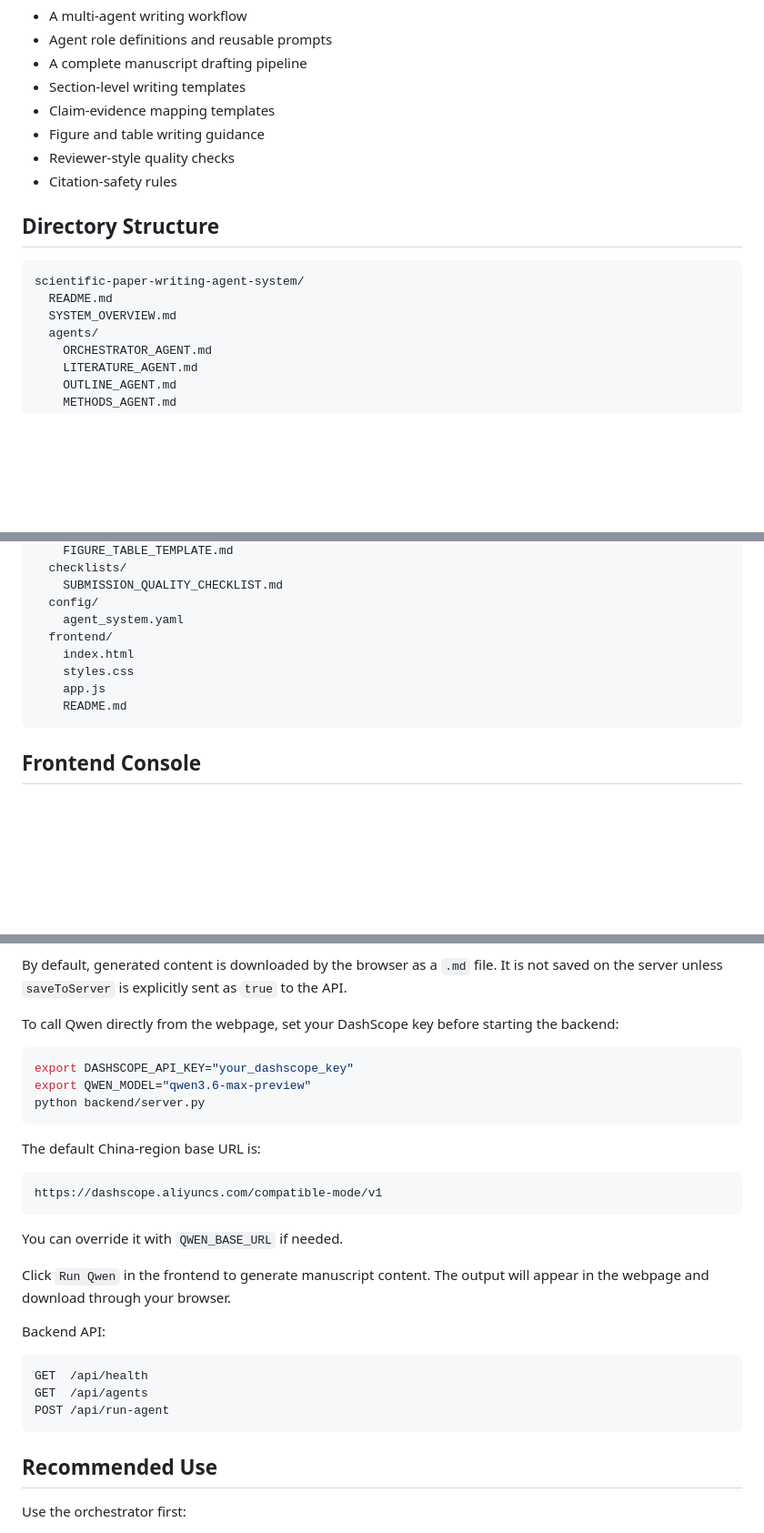
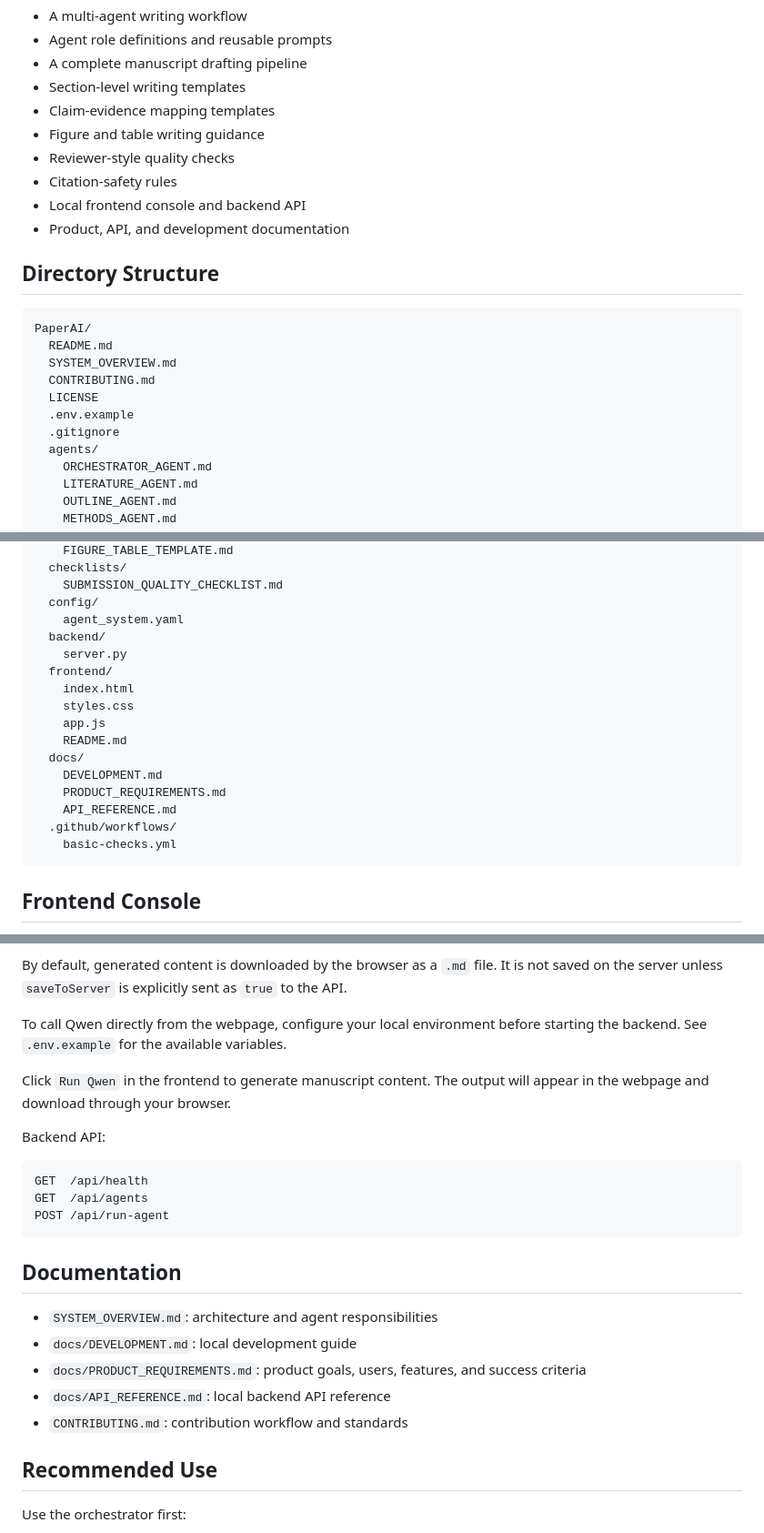
Before and after one commit to Lava168/PaperAI, a Markdown page: README.md, 3 parts joined by grey strips. Shown at 91% size. Drawn GitHub-style; blank space fills up the shorter version.

Commit message:
Update README with project docs and structure

````diff
--- a/README.md
+++ b/README.md
@@ -14,13 +14,19 @@ This system is designed for general scientific manuscripts, including empirical
 - Figure and table writing guidance
 - Reviewer-style quality checks
 - Citation-safety rules
+- Local frontend console and backend API
+- Product, API, and development documentation
 
 ## Directory Structure
 
 ```text
-scientific-paper-writing-agent-system/
+PaperAI/
   README.md
   SYSTEM_OVERVIEW.md
+  CONTRIBUTING.md
+  LICENSE
+  .env.example
+  .gitignore
   agents/
     ORCHESTRATOR_AGENT.md
     LITERATURE_AGENT.md
@@ -41,11 +47,19 @@ scientific-paper-writing-agent-system/
     SUBMISSION_QUALITY_CHECKLIST.md
   config/
     agent_system.yaml
+  backend/
+    server.py
   frontend/
     index.html
     styles.css
     app.js
     README.md
+  docs/
+    DEVELOPMENT.md
+    PRODUCT_REQUIREMENTS.md
+    API_REFERENCE.md
+  .github/workflows/
+    basic-checks.yml
 ```
 
 ## Frontend Console
@@ -68,21 +82,7 @@ Use the frontend to enter a paper title/topic, select what content to generate,
 
 By default, generated content is downloaded by the browser as a `.md` file. It is not saved on the server unless `saveToServer` is explicitly sent as `true` to the API.
 
-To call Qwen directly from the webpage, set your DashScope key before starting the backend:
-
-```bash
-export DASHSCOPE_API_KEY="your_dashscope_key"
-export QWEN_MODEL="qwen3.6-max-preview"
-python backend/server.py
-```
-
-The default China-region base URL is:
-
-```text
-https://dashscope.aliyuncs.com/compatible-mode/v1
-```
-
-You can override it with `QWEN_BASE_URL` if needed.
+To call Qwen directly from the webpage, configure your local environment before starting the backend. See `.env.example` for the available variables.
 
 Click `Run Qwen` in the frontend to generate manuscript content. The output will appear in the webpage and download through your browser.
 
@@ -93,6 +93,14 @@ GET  /api/health
 GET  /api/agents
 POST /api/run-agent
 ```
+
+## Documentation
+
+- `SYSTEM_OVERVIEW.md`: architecture and agent responsibilities
+- `docs/DEVELOPMENT.md`: local development guide
+- `docs/PRODUCT_REQUIREMENTS.md`: product goals, users, features, and success criteria
+- `docs/API_REFERENCE.md`: local backend API reference
+- `CONTRIBUTING.md`: contribution workflow and standards
 
 ## Recommended Use
 
````
